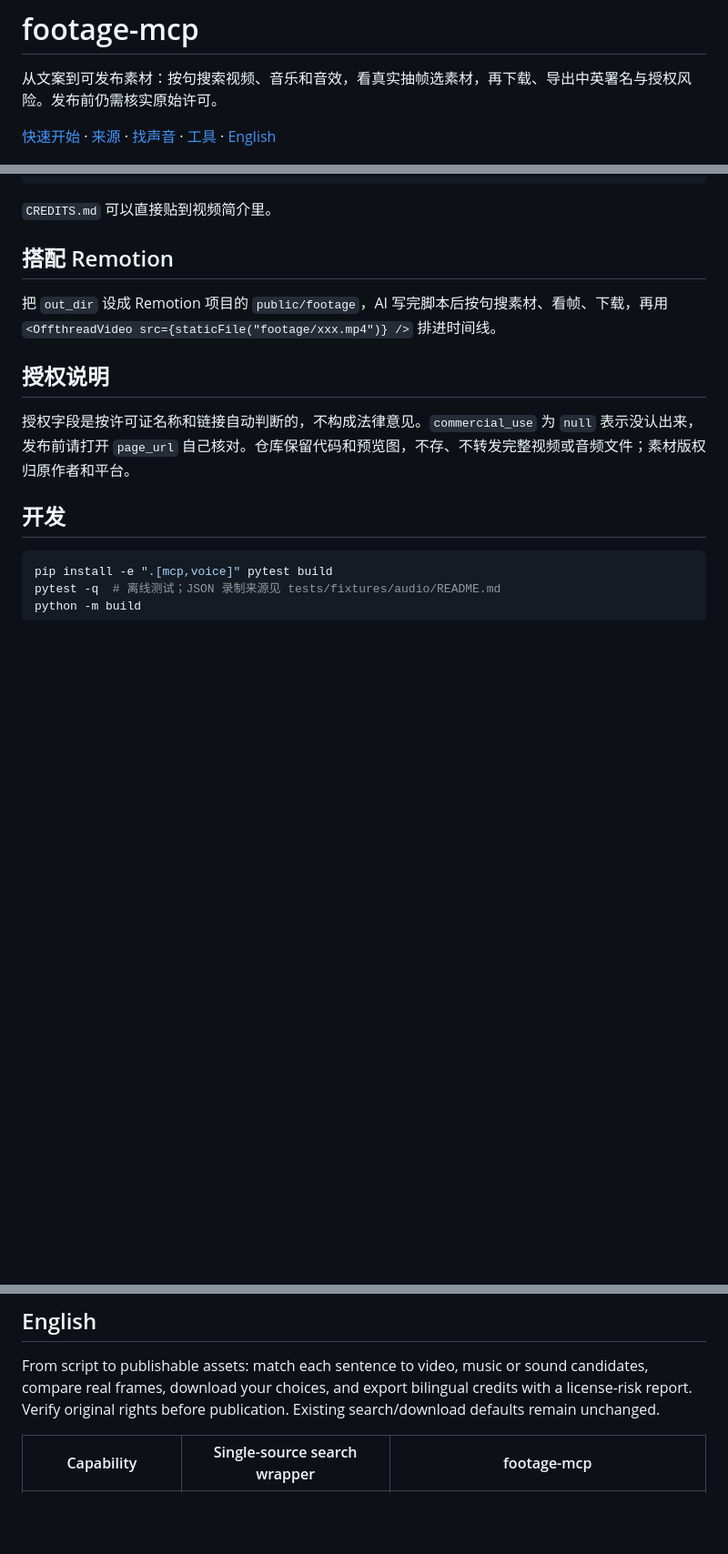
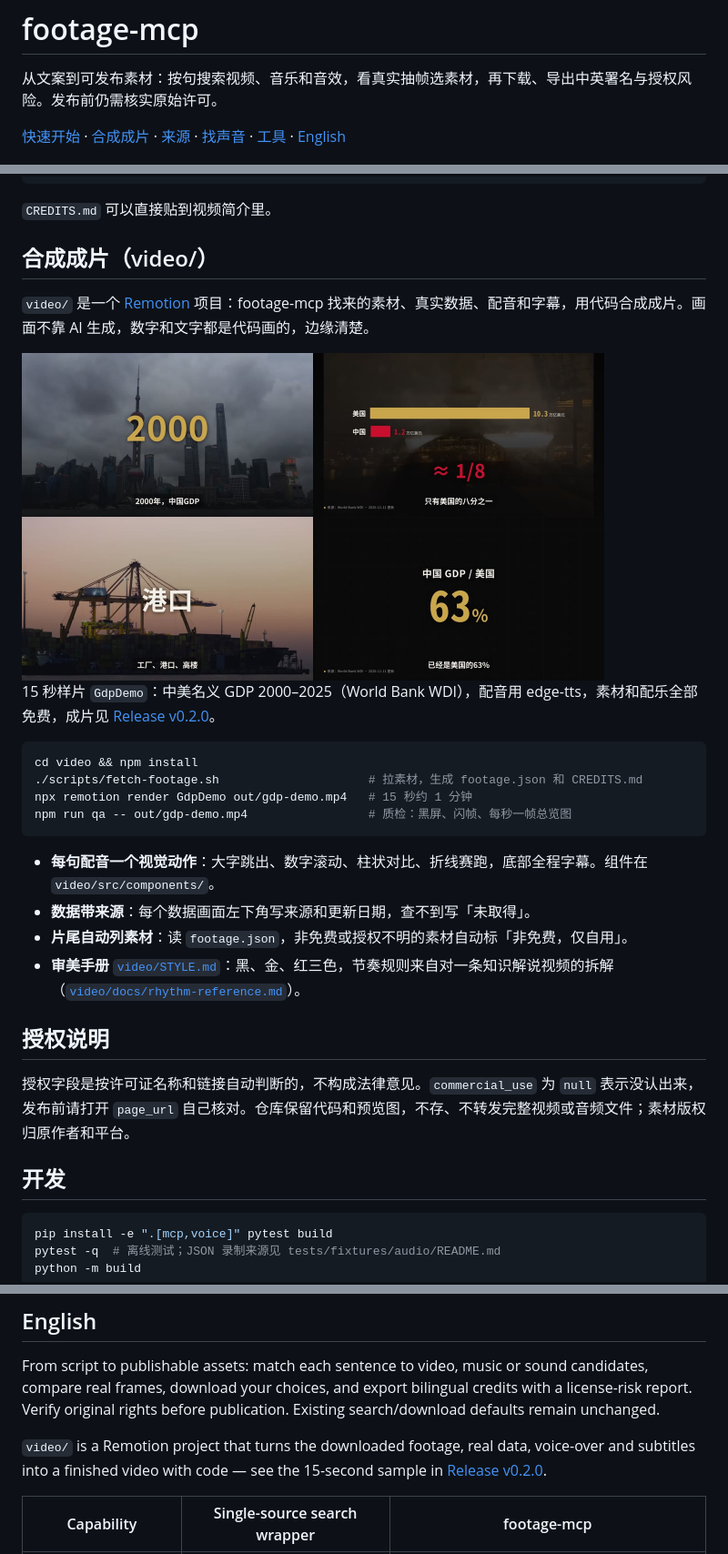
Before and after one commit to bmdy6/footage-mcp, a Markdown page: README.md, 3 parts joined by grey strips. Shown at 91% size. Drawn GitHub-style; pictures changed too: docs/video-demo.jpg (added); blank space fills up the shorter version.

Commit message:
docs: README 加合成成片（video/）说明，版本 0.2.0 (#9)
Co-authored-by: Claude Opus 5.5 <noreply@anthropic.com>

````diff
--- a/README.md
+++ b/README.md
@@ -2,7 +2,7 @@
 
 从文案到可发布素材：按句搜索视频、音乐和音效，看真实抽帧选素材，再下载、导出中英署名与授权风险。发布前仍需核实原始许可。
 
-[快速开始](#快速开始) · [来源](#来源) · [找声音](#找声音) · [工具](#工具) · [English](#english)
+[快速开始](#快速开始) · [合成成片](#合成成片video) · [来源](#来源) · [找声音](#找声音) · [工具](#工具) · [English](#english)
 
 <img src="docs/inspect-nasa.jpg" alt="NASA 国际空间站视频的 6 帧拼图，由 footage_inspect 从真实视频里抽取" width="640">
 
@@ -174,9 +174,25 @@ MCP 新增 `voice_list(lang="zh-CN")`、`voice_preview(voice_id, text)`，音色
 
 `CREDITS.md` 可以直接贴到视频简介里。
 
-## 搭配 Remotion
+## 合成成片（video/）
 
-把 `out_dir` 设成 Remotion 项目的 `public/footage`，AI 写完脚本后按句搜素材、看帧、下载，再用 `<OffthreadVideo src={staticFile("footage/xxx.mp4")} />` 排进时间线。
+`video/` 是一个 [Remotion](https://www.remotion.dev) 项目：footage-mcp 找来的素材、真实数据、配音和字幕，用代码合成成片。画面不靠 AI 生成，数字和文字都是代码画的，边缘清楚。
+
+<img src="docs/video-demo.jpg" alt="15 秒样片的四个画面：2000 年大字、中美 GDP 柱状对比、「港口」镜头、63% 数字滚动" width="640">
+
+15 秒样片 `GdpDemo`：中美名义 GDP 2000–2025（World Bank WDI），配音用 edge-tts，素材和配乐全部免费，成片见 [Release v0.2.0](https://github.com/bmdy6/footage-mcp/releases/tag/v0.2.0)。
+
+```sh
+cd video && npm install
+./scripts/fetch-footage.sh                     # 拉素材，生成 footage.json 和 CREDITS.md
+npx remotion render GdpDemo out/gdp-demo.mp4   # 15 秒约 1 分钟
+npm run qa -- out/gdp-demo.mp4                 # 质检：黑屏、闪帧、每秒一帧总览图
+```
+
+- **每句配音一个视觉动作**：大字跳出、数字滚动、柱状对比、折线赛跑，底部全程字幕。组件在 `video/src/components/`。
+- **数据带来源**：每个数据画面左下角写来源和更新日期，查不到写「未取得」。
+- **片尾自动列素材**：读 `footage.json`，非免费或授权不明的素材自动标「非免费，仅自用」。
+- **审美手册** [`video/STYLE.md`](video/STYLE.md)：黑、金、红三色，节奏规则来自对一条知识解说视频的拆解（[`video/docs/rhythm-reference.md`](video/docs/rhythm-reference.md)）。
 
 ## 授权说明
 
@@ -195,6 +211,8 @@ python -m build
 ## English
 
 From script to publishable assets: match each sentence to video, music or sound candidates, compare real frames, download your choices, and export bilingual credits with a license-risk report. Verify original rights before publication. Existing search/download defaults remain unchanged.
+
+`video/` is a Remotion project that turns the downloaded footage, real data, voice-over and subtitles into a finished video with code — see the 15-second sample in [Release v0.2.0](https://github.com/bmdy6/footage-mcp/releases/tag/v0.2.0).
 
 | Capability | Single-source search wrapper | footage-mcp |
 |---|---|---|
````
Also changed, not shown: 2 other files.
